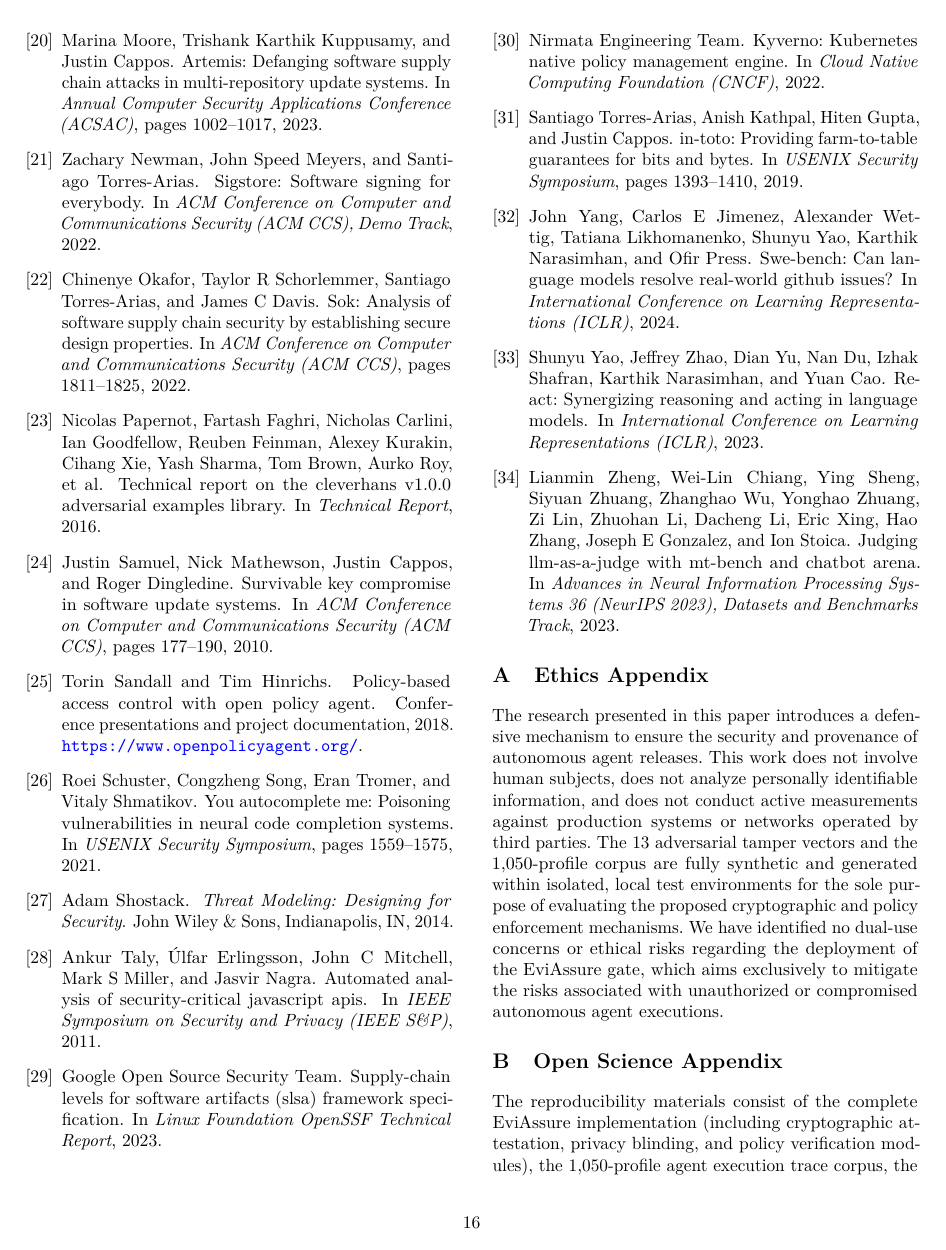
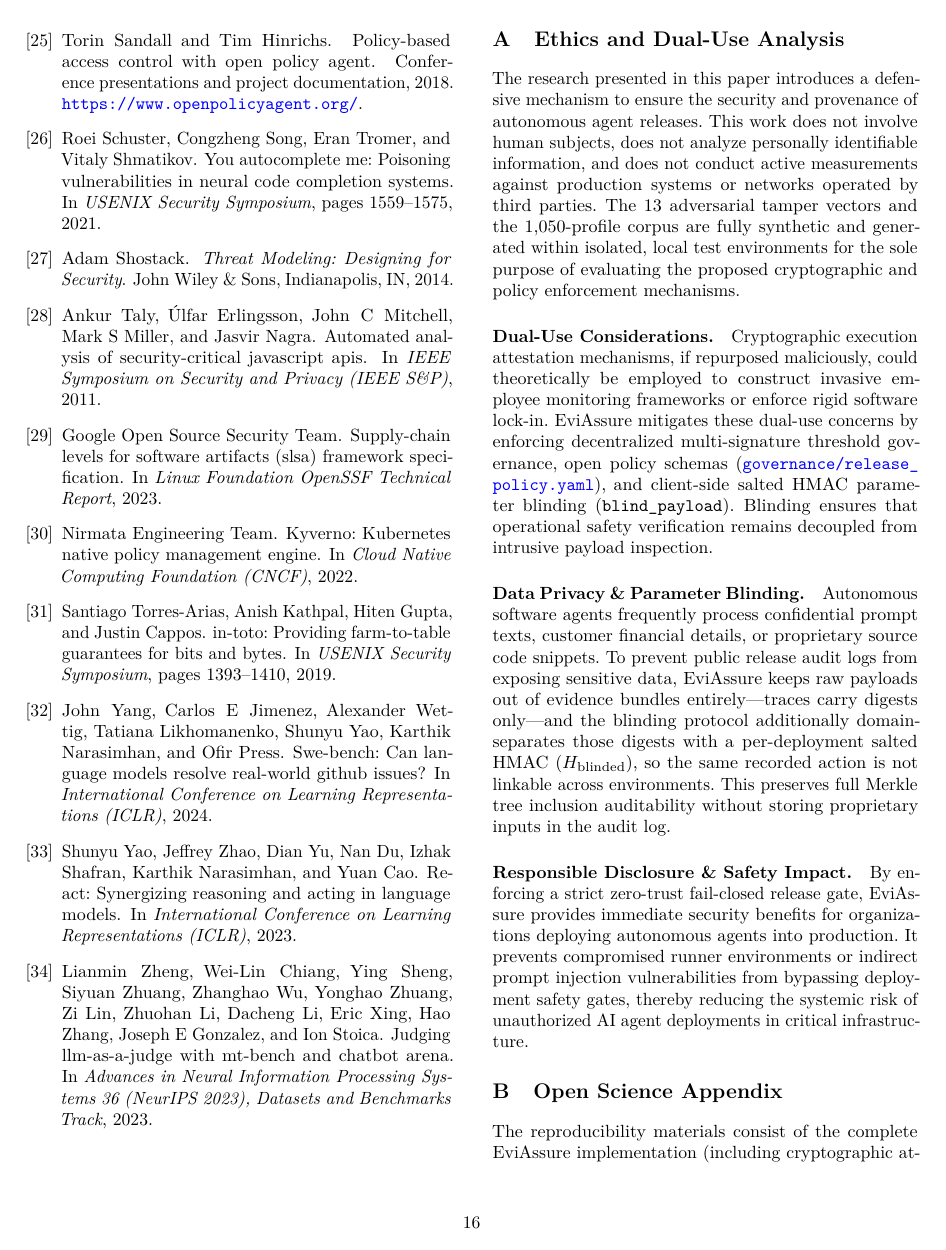
Before and after one commit to radanliev/demo-5-evidence-release-assurance-usenix, a LaTeX paper (docs/usenix_paper_manuscript.tex): page 16 of 19 before the commit and page 16 of 20 after it. Compiled offline with pdfLaTeX; a LaTeX package or settings file that is missing is left out.

```diff
--- a/docs/usenix_paper_manuscript.tex
+++ b/docs/usenix_paper_manuscript.tex
@@ -663,8 +654,17 @@
 \bibliography{references}
 
 \appendix
-\section{Ethics Appendix}\label{sec:appendix_ethics}
-The research presented in this paper introduces a defensive mechanism to ensure the security and provenance of autonomous agent releases. This work does not involve human subjects, does not analyze personally identifiable information, and does not conduct active measurements against production systems or networks operated by third parties. The 13 adversarial tamper vectors and the 1,050-profile corpus are fully synthetic and generated within isolated, local test environments for the sole purpose of evaluating the proposed cryptographic and policy enforcement mechanisms. We have identified no dual-use concerns or ethical risks regarding the deployment of the EviAssure gate, which aims exclusively to mitigate the risks associated with unauthorized or compromised autonomous agent executions.
+\section{Ethics and Dual-Use Analysis}\label{sec:appendix_ethics}
+The research presented in this paper introduces a defensive mechanism to ensure the security and provenance of autonomous agent releases. This work does not involve human subjects, does not analyze personally identifiable information, and does not conduct active measurements against production systems or networks operated by third parties. The 13 adversarial tamper vectors and the 1,050-profile corpus are fully synthetic and generated within isolated, local test environments for the sole purpose of evaluating the proposed cryptographic and policy enforcement mechanisms.
+
+\paragraph{Dual-Use Considerations.}
+Cryptographic execution attestation mechanisms, if repurposed maliciously, could theoretically be employed to construct invasive employee monitoring frameworks or enforce rigid software lock-in. EviAssure mitigates these dual-use concerns by enforcing decentralized multi-signature threshold governance, open policy schemas (\url{governance/release_policy.yaml}), and client-side salted HMAC parameter blinding (\texttt{blind\_payload}). Blinding ensures that operational safety verification remains decoupled from intrusive payload inspection.
+
+\paragraph{Data Privacy \& Parameter Blinding.}
+Autonomous software agents frequently process confidential prompt texts, customer financial details, or proprietary source code snippets. To prevent public release audit logs from exposing sensitive data, EviAssure keeps raw payloads out of evidence bundles entirely---traces carry digests only---and the blinding protocol additionally domain-separates those digests with a per-deployment salted HMAC ($H_{\text{blinded}}$), so the same recorded action is not linkable across environments. This preserves full Merkle tree inclusion auditability without storing proprietary inputs in the audit log.
+
+\paragraph{Responsible Disclosure \& Safety Impact.}
+By enforcing a strict zero-trust fail-closed release gate, EviAssure provides immediate security benefits for organizations deploying autonomous agents into production. It prevents compromised runner environments or indirect prompt injection vulnerabilities from bypassing deployment safety gates, thereby reducing the systemic risk of unauthorized AI agent deployments in critical infrastructure.
 
 \section{Open Science Appendix}\label{sec:appendix_open_science}
 The reproducibility materials consist of the complete EviAssure implementation (including cryptographic attestation, privacy blinding, and policy verification modules), the 1,050-profile agent execution trace corpus, the 13-vector tamper evaluation harness, production GitHub Action workflows, benchmark scripts, and the paper figure generator. Furthermore, all datasets used to establish the comparative baselines (e.g., the specific OPA Rego policies and JSON payloads used in Section~\ref{sec:comparative}) are included to guarantee full baseline reproducibility.
```
Also changed, not shown: .paperloop/state/FINDINGS.md, docs/usenix_paper_manuscript.pdf, docs/usenix_paper_manuscript.tex (17 more changed lines), 1 other file.
